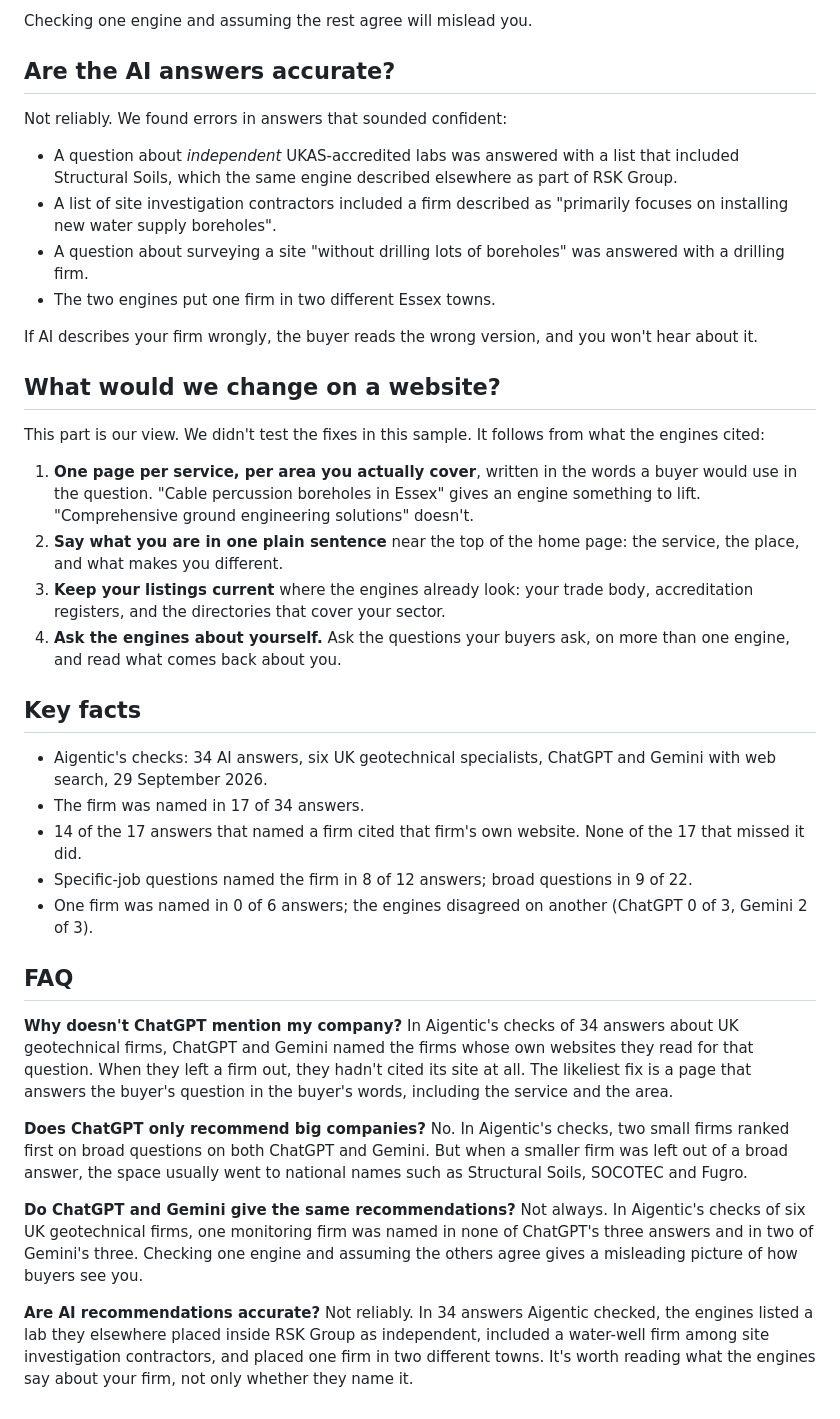
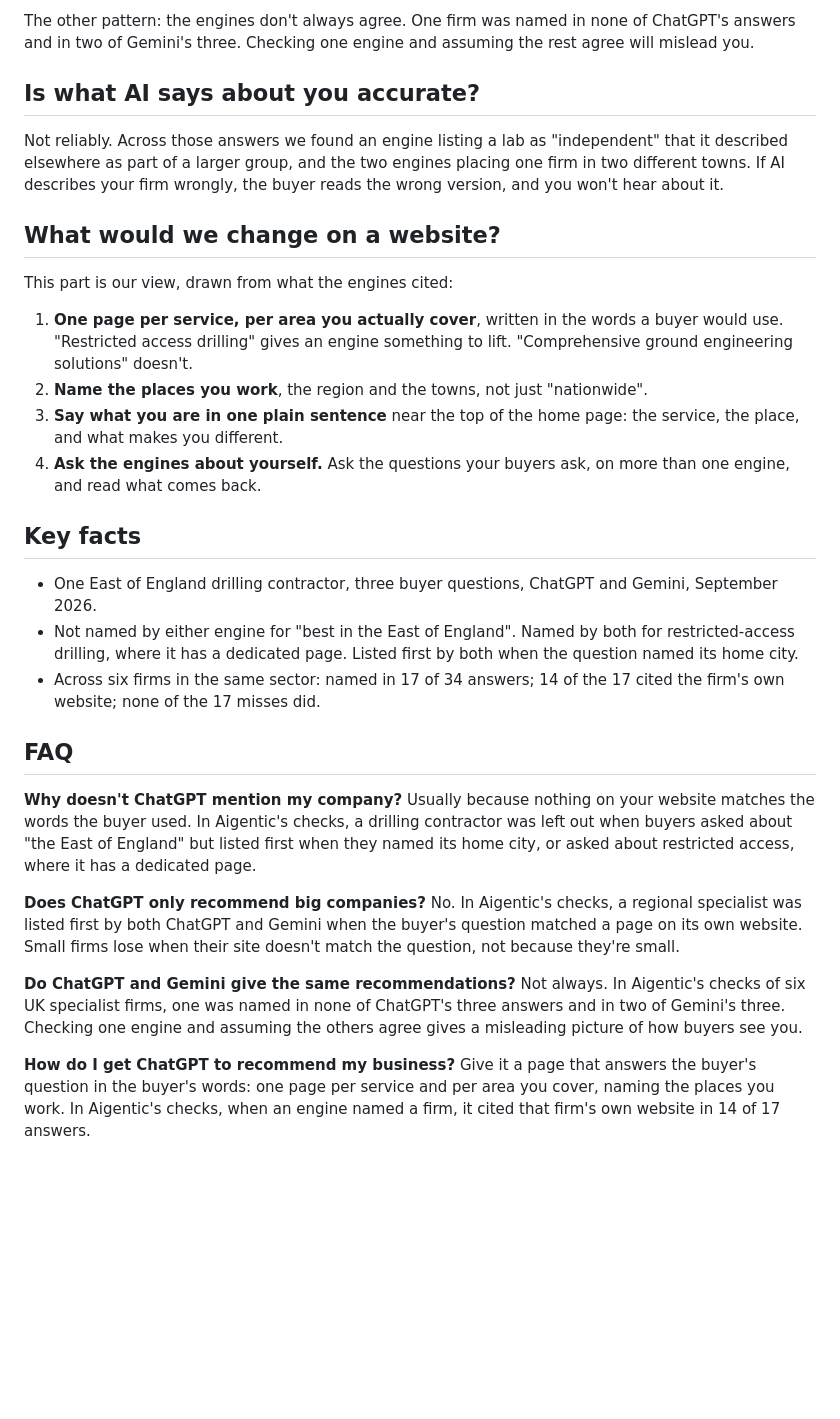
Before and after one commit to rqueisser/aigentic-website, a Markdown page: articles/why-chatgpt-doesnt-recommend-you.md, the part around one of its changes. GitHub-like rendering; blank space fills up the shorter version.

Commit message:
Article: rebuild around one anonymised firm, drop the method detail
Co-Authored-By: Claude Opus 5.5 <noreply@anthropic.com>

```diff
--- a/articles/why-chatgpt-doesnt-recommend-you.md
+++ b/articles/why-chatgpt-doesnt-recommend-you.md
@@ -56,47 +43,38 @@ No. One drilling contractor wasn't named in any of its six answers, including bo
 
-Checking one engine and assuming the rest agree will mislead you.
+The other pattern: the engines don't always agree. One firm was named in none of ChatGPT's answers and in two of Gemini's three. Checking one engine and assuming the rest agree will mislead you.
 
-## Are the AI answers accurate?
+## Is what AI says about you accurate?
 
-Not reliably. We found errors in answers that sounded confident:
-
-- A question about *independent* UKAS-accredited labs was answered with a list that included Structural Soils, which the same engine described elsewhere as part of RSK Group.
-- A list of site investigation contractors included a firm described as "primarily focuses on installing new water supply boreholes".
-- A question about surveying a site "without drilling lots of boreholes" was answered with a drilling firm.
-- The two engines put one firm in two different Essex towns.
-
-If AI describes your firm wrongly, the buyer reads the wrong version, and you won't hear about it.
+Not reliably. Across those answers we found an engine listing a lab as "independent" that it described elsewhere as part of a larger group, and the two engines placing one firm in two different towns. If AI describes your firm wrongly, the buyer reads the wrong version, and you won't hear about it.
 
 ## What would we change on a website?
 
-This part is our view. We didn't test the fixes in this sample. It follows from what the engines cited:
+This part is our view, drawn from what the engines cited:
 
-1. **One page per service, per area you actually cover**, written in the words a buyer would use in the question. "Cable percussion boreholes in Essex" gives an engine something to lift. "Comprehensive ground engineering solutions" doesn't.
-2. **Say what you are in one plain sentence** near the top of the home page: the service, the place, and what makes you different.
-3. **Keep your listings current** where the engines already look: your trade body, accreditation registers, and the directories that cover your sector.
-4. **Ask the engines about yourself.** Ask the questions your buyers ask, on more than one engine, and read what comes back about you.
+1. **One page per service, per area you actually cover**, written in the words a buyer would use. "Restricted access drilling" gives an engine something to lift. "Comprehensive ground engineering solutions" doesn't.
+2. **Name the places you work**, the region and the towns, not just "nationwide".
+3. **Say what you are in one plain sentence** near the top of the home page: the service, the place, and what makes you different.
+4. **Ask the engines about yourself.** Ask the questions your buyers ask, on more than one engine, and read what comes back.
 
 ## Key facts
 
-- Aigentic's checks: 34 AI answers, six UK geotechnical specialists, ChatGPT and Gemini with web search, 29 September 2026.
-- The firm was named in 17 of 34 answers.
-- 14 of the 17 answers that named a firm cited that firm's own website. None of the 17 that missed it did.
-- Specific-job questions named the firm in 8 of 12 answers; broad questions in 9 of 22.
-- One firm was named in 0 of 6 answers; the engines disagreed on another (ChatGPT 0 of 3, Gemini 2 of 3).
+- One East of England drilling contractor, three buyer questions, ChatGPT and Gemini, September 2026.
+- Not named by either engine for "best in the East of England". Named by both for restricted-access drilling, where it has a dedicated page. Listed first by both when the question named its home city.
+- Across six firms in the same sector: named in 17 of 34 answers; 14 of the 17 cited the firm's own website; none of the 17 misses did.
 
 ## FAQ
 
 **Why doesn't ChatGPT mention my company?**
-In Aigentic's checks of 34 answers about UK geotechnical firms, ChatGPT and Gemini named the firms whose own websites they read for that question. When they left a firm out, they hadn't cited its site at all. The likeliest fix is a page that answers the buyer's question in the buyer's words, including the service and the area.
+Usually because nothing on your website matches the words the buyer used. In Aigentic's checks, a drilling contractor was left out when buyers asked about "the East of England" but listed first when they named its home city, or asked about restricted access, where it has a dedicated page.
 
 **Does ChatGPT only recommend big companies?**
-No. In Aigentic's checks, two small firms ranked first on broad questions on both ChatGPT and Gemini. But when a smaller firm was left out of a broad answer, the space usually went to national names such as Structural Soils, SOCOTEC and Fugro.
+No. In Aigentic's checks, a regional specialist was listed first by both ChatGPT and Gemini when the buyer's question matched a page on its own website. Small firms lose when their site doesn't match the question, not because they're small.
 
 **Do ChatGPT and Gemini give the same recommendations?**
-Not always. In Aigentic's checks of six UK geotechnical firms, one monitoring firm was named in none of ChatGPT's three answers and in two of Gemini's three. Checking one engine and assuming the others agree gives a misleading picture of how buyers see you.
+Not always. In Aigentic's checks of six UK specialist firms, one was named in none of ChatGPT's three answers and in two of Gemini's three. Checking one engine and assuming the others agree gives a misleading picture of how buyers see you.
 
-**Are AI recommendations accurate?**
-Not reliably. In 34 answers Aigentic checked, the engines listed a lab they elsewhere placed inside RSK Group as independent, included a water-well firm among site investigation contractors, and placed one firm in two different towns. It's worth reading what the engines say about your firm, not only whether they name it.
+**How do I get ChatGPT to recommend my business?**
+Give it a page that answers the buyer's question in the buyer's words: one page per service and per area you cover, naming the places you work. In Aigentic's checks, when an engine named a firm, it cited that firm's own website in 14 of 17 answers.
 
 <script type="application/ld+json">
 [
@@ -125,7 +103,7 @@ Not reliably. In 34 answers Aigentic checked, the engines listed a lab they else
         "name": "Why doesn't ChatGPT mention my company?",
         "acceptedAnswer": {
           "@type": "Answer",
-          "text": "In Aigentic's checks of 34 answers about UK geotechnical firms, ChatGPT and Gemini named the firms whose own websites they read for that question. When they left a firm out, they hadn't cited its site at all. The likeliest fix is a page that answers the buyer's question in the buyer's words, including the service and the area."
+          "text": "Usually because nothing on your website matches the words the buyer used. In Aigentic's checks, a drilling contractor was left out when buyers asked about \"the East of England\" but listed first when they named its home city, or asked about restricted access, where it has a dedicated page."
         }
       },
       {
@@ -133,7 +111,7 @@ Not reliably. In 34 answers Aigentic checked, the engines listed a lab they else
         "name": "Does ChatGPT only recommend big companies?",
         "acceptedAnswer": {
           "@type": "Answer",
-          "text": "No. In Aigentic's checks, two small firms ranked first on broad questions on both ChatGPT and Gemini. But when a smaller firm was left out of a broad answer, the space usually went to national names such as Structural Soils, SOCOTEC and Fugro."
+          "text": "No. In Aigentic's checks, a regional specialist was listed first by both ChatGPT and Gemini when the buyer's question matched a page on its own website. Small firms lose when their site doesn't match the question, not because they're small."
         }
       },
       {
@@ -141,15 +119,15 @@ Not reliably. In 34 answers Aigentic checked, the engines listed a lab they else
         "name": "Do ChatGPT and Gemini give the same recommendations?",
         "acceptedAnswer": {
           "@type": "Answer",
-          "text": "Not always. In Aigentic's checks of six UK geotechnical firms, one monitoring firm was named in none of ChatGPT's three answers and in two of Gemini's three. Checking one engine and assuming the others agree gives a misleading picture of how buyers see you."
+          "text": "Not always. In Aigentic's checks of six UK specialist firms, one was named in none of ChatGPT's three answers and in two of Gemini's three. Checking one engine and assuming the others agree gives a misleading picture of how buyers see you."
         }
       },
       {
         "@type": "Question",
-        "name": "Are AI recommendations accurate?",
+        "name": "How do I get ChatGPT to recommend my business?",
         "acceptedAnswer": {
           "@type": "Answer",
-          "text": "Not reliably. In 34 answers Aigentic checked, the engines listed a lab they elsewhere placed inside RSK Group as independent, included a water-well firm among site investigation contractors, and placed one firm in two different towns. It's worth reading what the engines say about your firm, not only whether they name it."
+          "text": "Give it a page that answers the buyer's question in the buyer's words: one page per service and per area you cover, naming the places you work. In Aigentic's checks, when an engine named a firm, it cited that firm's own website in 14 of 17 answers."
         }
       }
     ]
```
Also changed, not shown: other parts of articles/why-chatgpt-doesnt-recommend-you.md (+20 -33 lines).
